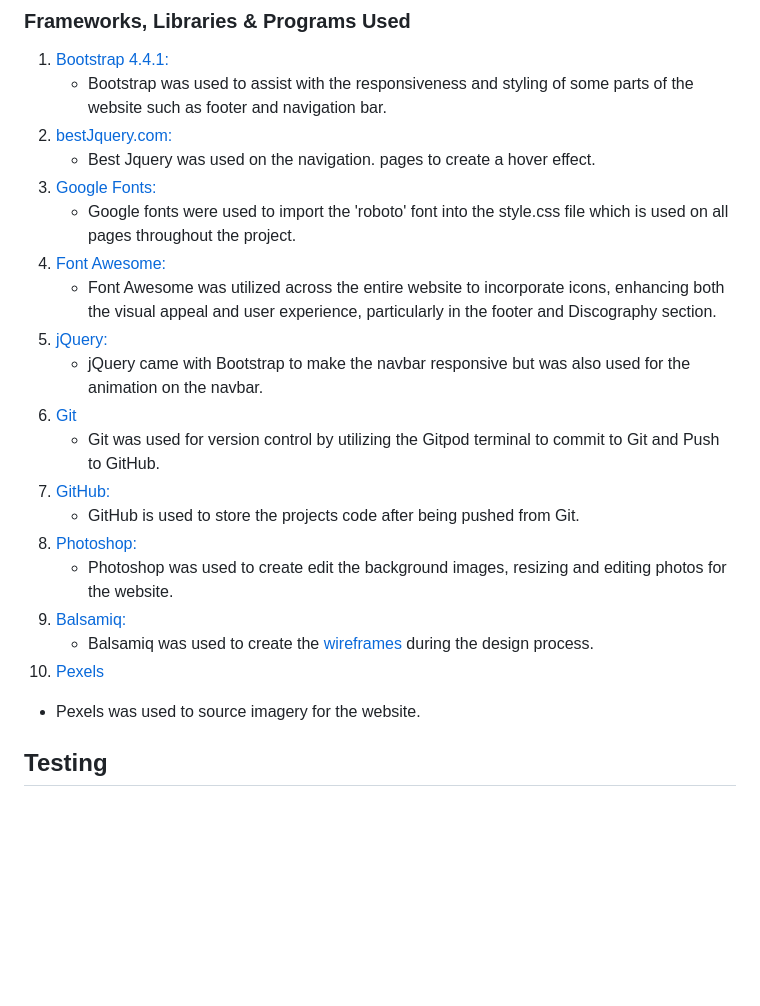
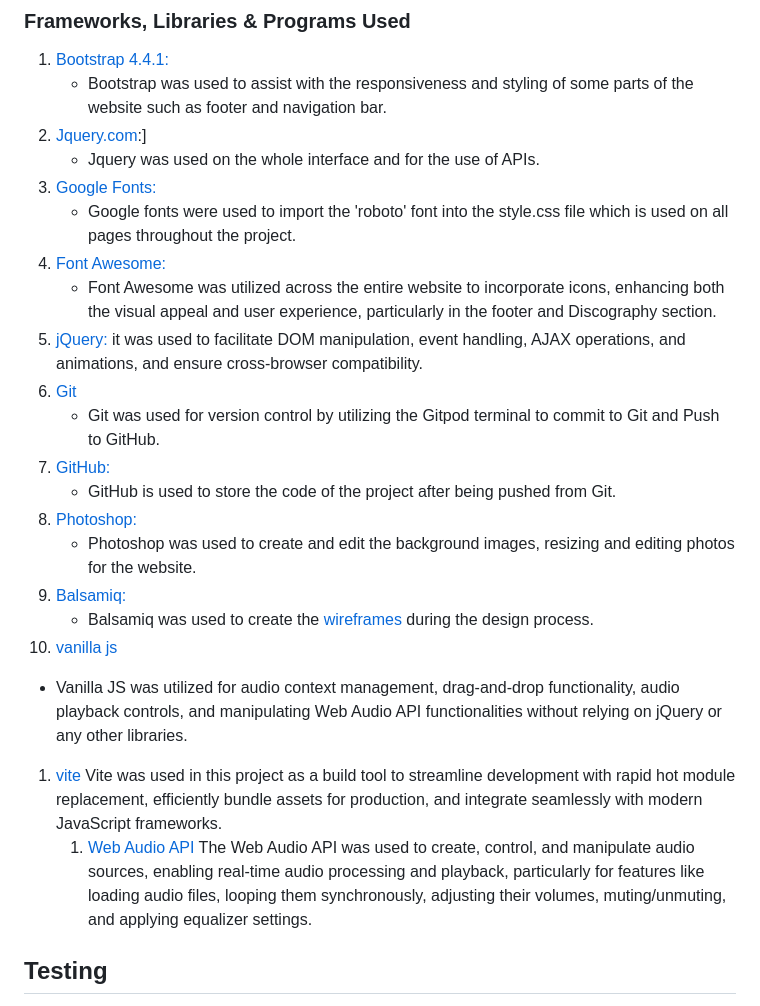
Before and after one commit to Moodyw03/moodloop-final, a Markdown page: README.md, the part around the change. GitHub-like rendering; blank space fills up the shorter version.

```diff
--- a/README.md
+++ b/README.md
@@ -169,25 +169,28 @@ This section paints a clear picture of how media queries are employed within the
 
 1. [Bootstrap 4.4.1:](https://getbootstrap.com/docs/4.4/getting-started/introduction/)
     - Bootstrap was used to assist with the responsiveness and styling of some parts of the website such as footer and navigation bar.
-1. [bestJquery.com:](https://bestjquery.com/tutorial/link/demo169/)
-    - Best Jquery was used on the navigation. pages to create a hover effect.
+1. [Jquery.com](https://jquery.com/):]
+    - Jquery was used on the whole interface and for the use of APIs.
 1. [Google Fonts:](https://fonts.google.com/)
     - Google fonts were used to import the 'roboto' font into the style.css file which is used on all pages throughout the project.
 1. [Font Awesome:](https://fontawesome.com/)
     - Font Awesome was utilized across the entire website to incorporate icons, enhancing both the visual appeal and user experience, particularly in the footer and Discography section.
 1. [jQuery:](https://jquery.com/)
-    - jQuery came with Bootstrap to make the navbar responsive but was also used for the animation on the navbar.
+   it was used to facilitate DOM manipulation, event handling, AJAX operations, and animations, and ensure cross-browser compatibility.
 1. [Git](https://git-scm.com/)
     - Git was used for version control by utilizing the Gitpod terminal to commit to Git and Push to GitHub.
 1. [GitHub:](https://github.com/)
-    - GitHub is used to store the projects code after being pushed from Git.
+    - GitHub is used to store the code of the project after being pushed from Git.
 1. [Photoshop:](https://www.adobe.com/ie/products/photoshop.html)
-    - Photoshop was used to create edit the background images, resizing  and editing photos for the website.
+    - Photoshop was used to create and edit the background images, resizing  and editing photos for the website.
 1. [Balsamiq:](https://balsamiq.com/)
     - Balsamiq was used to create the [wireframes](https://github.com/) during the design process.
-1. [Pexels](https://www.pexels.com/)
-  - Pexels was used to source imagery for the website.
-
+1. [vanilla js](https://vanilla.js.org/)
+  -  Vanilla JS was utilized for audio context management, drag-and-drop functionality, audio playback controls, and manipulating Web Audio API functionalities without relying on jQuery or any other libraries.
+1. [vite](https://vitejs.dev/)
+    Vite was used in this project as a build tool to streamline development with rapid hot module replacement, efficiently bundle assets for production, and integrate seamlessly with modern JavaScript frameworks.
+   1. [Web Audio API](https://developer.mozilla.org/en-US/docs/Web/API/Web_Audio_API)
+      The Web Audio API was used to create, control, and manipulate audio sources, enabling real-time audio processing and playback, particularly for features like loading audio files, looping them synchronously, adjusting their volumes, muting/unmuting, and applying equalizer settings.
 
 ## Testing
 
```
